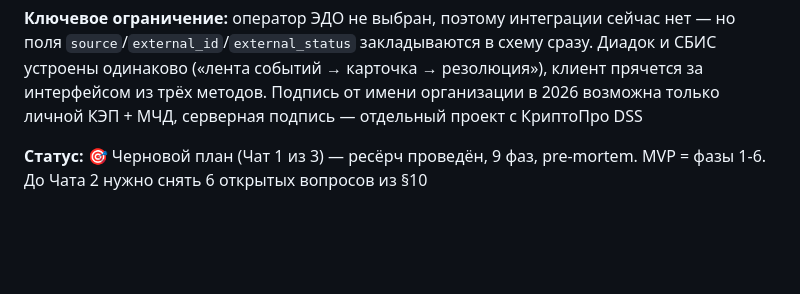
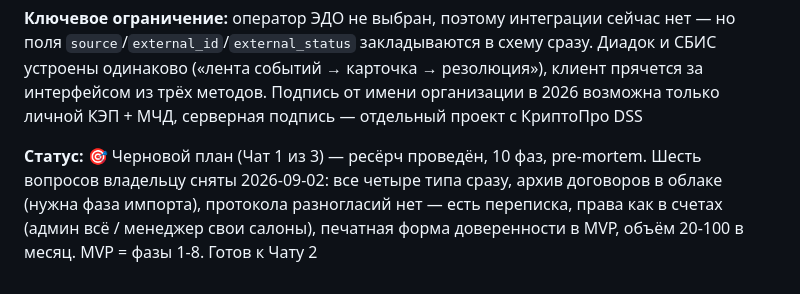
Before and after one commit to cube564-1108/barhat2, a Markdown page: plans/README.md, the part around the change. Rendered like a GitHub page; blank space fills up the shorter version.

```diff
--- a/plans/README.md
+++ b/plans/README.md
@@ -249,5 +249,8 @@ MVP = фазы 0-2 и 4. До Чата 2 нужно снять 6 открыты
 методов. Подпись от имени организации в 2026 возможна только личной КЭП + МЧД, серверная
 подпись — отдельный проект с КриптоПро DSS
 
-**Статус:** 🎯 Черновой план (Чат 1 из 3) — ресёрч проведён, 9 фаз, pre-mortem.
-MVP = фазы 1-6. До Чата 2 нужно снять 6 открытых вопросов из §10
+**Статус:** 🎯 Черновой план (Чат 1 из 3) — ресёрч проведён, 10 фаз, pre-mortem.
+Шесть вопросов владельцу сняты 2026-09-02: все четыре типа сразу, архив договоров в облаке
+(нужна фаза импорта), протокола разногласий нет — есть переписка, права как в счетах
+(админ всё / менеджер свои салоны), печатная форма доверенности в MVP, объём 20-100 в месяц.
+MVP = фазы 1-8. Готов к Чату 2
```
Also changed, not shown: plans/2026-09-02-согласование-документов.md (+54 -21 lines).
